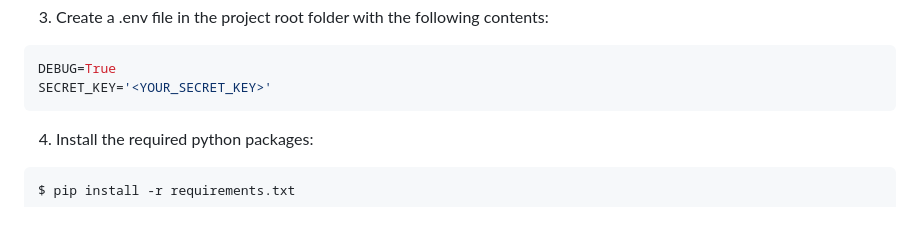
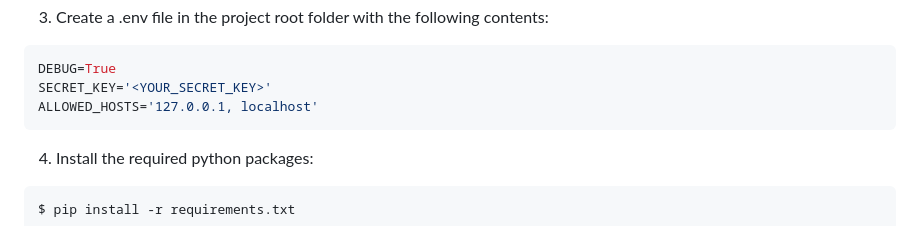
Before and after one commit to botalov-pro/BigHouzzz, a Markdown page: README.md, the part around the change. Rendered like a GitHub page.

Commit message:
Add ALLOWED_HOSTS to README.md

````diff
--- a/README.md
+++ b/README.md
@@ -72,6 +72,7 @@ $ source venv/bin/activate
 ```python
 DEBUG=True
 SECRET_KEY='<YOUR_SECRET_KEY>'
+ALLOWED_HOSTS='127.0.0.1, localhost'
 ```
   4. Install the required python packages:
 ```bash
````
